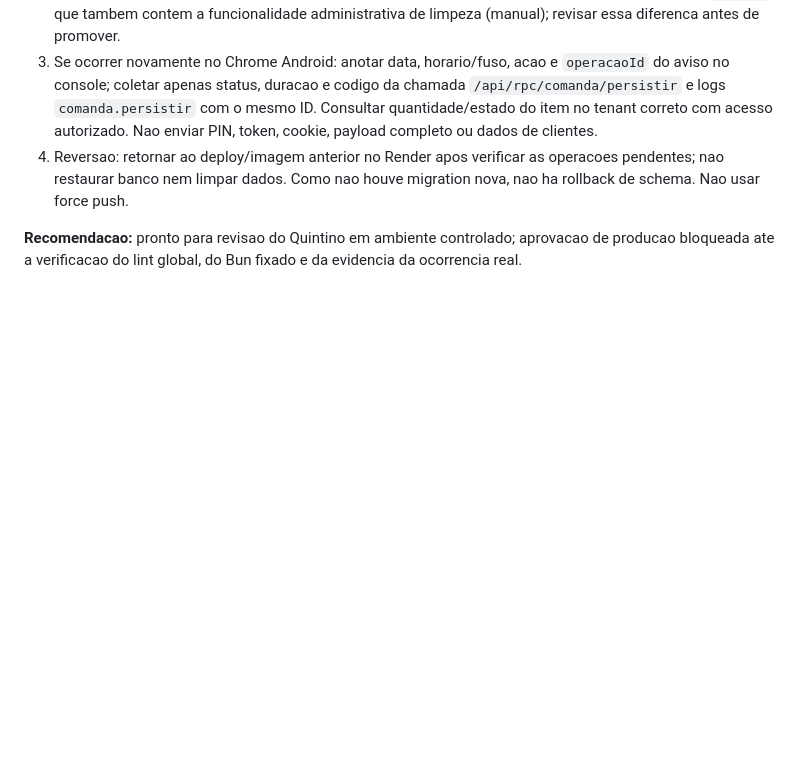
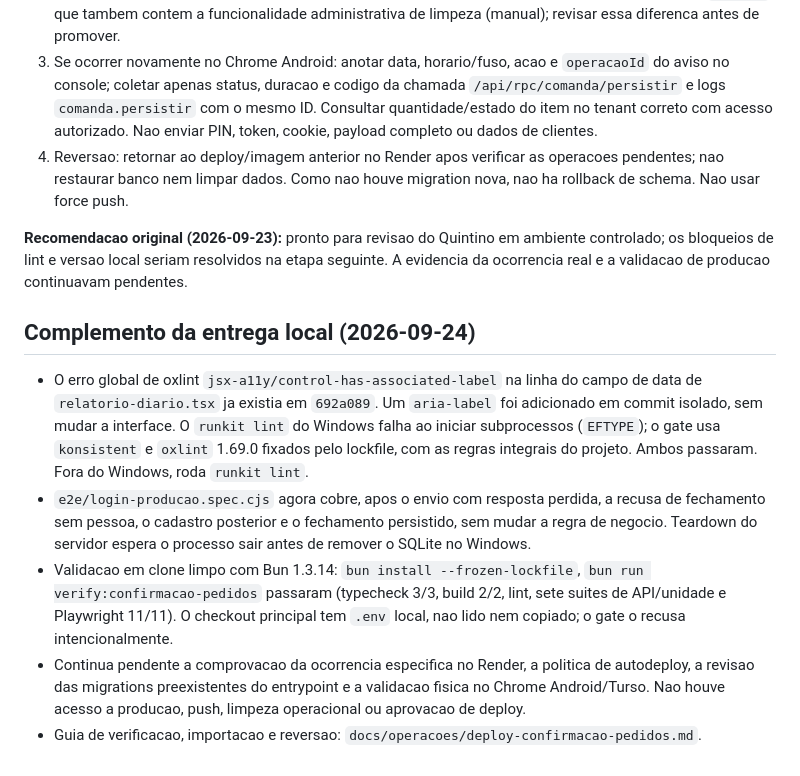
Before and after one commit to viniamanciocoelho-ai/cav-comanda-valhalla, a Markdown page: docs/reviews/CODEX-CONFIRMACAO-PEDIDOS-2026-09-23.md, the part around the change. GitHub-like rendering; blank space fills up the shorter version.

Commit message:
docs(operacao): prepara revisao e publicacao controlada pelo Quintino

```diff
--- a/docs/reviews/CODEX-CONFIRMACAO-PEDIDOS-2026-09-23.md
+++ b/docs/reviews/CODEX-CONFIRMACAO-PEDIDOS-2026-09-23.md
@@ -48,4 +48,27 @@
 3. Se ocorrer novamente no Chrome Android: anotar data, horario/fuso, acao e `operacaoId` do aviso no console; coletar apenas status, duracao e codigo da chamada `/api/rpc/comanda/persistir` e logs `comanda.persistir` com o mesmo ID. Consultar quantidade/estado do item no tenant correto com acesso autorizado. Nao enviar PIN, token, cookie, payload completo ou dados de clientes.
 4. Reversao: retornar ao deploy/imagem anterior no Render apos verificar as operacoes pendentes; nao restaurar banco nem limpar dados. Como nao houve migration nova, nao ha rollback de schema. Nao usar force push.
 
-**Recomendacao:** pronto para revisao do Quintino em ambiente controlado; aprovacao de producao bloqueada ate a verificacao do lint global, do Bun fixado e da evidencia da ocorrencia real.
+**Recomendacao original (2026-09-23):** pronto para revisao do Quintino em ambiente controlado; os bloqueios de lint e versao local seriam resolvidos na etapa seguinte. A evidencia da ocorrencia real e a validacao de producao continuavam pendentes.
+
+## Complemento da entrega local (2026-09-24)
+
+- O erro global de oxlint `jsx-a11y/control-has-associated-label` na linha do
+  campo de data de `relatorio-diario.tsx` ja existia em `692a089`. Um
+  `aria-label` foi adicionado em commit isolado, sem mudar a interface. O
+  `runkit lint` do Windows falha ao iniciar subprocessos (`EFTYPE`); o gate
+  usa `konsistent` e `oxlint` 1.69.0 fixados pelo lockfile, com as regras
+  integrais do projeto. Ambos passaram. Fora do Windows, roda `runkit lint`.
+- `e2e/login-producao.spec.cjs` agora cobre, apos o envio com resposta
+  perdida, a recusa de fechamento sem pessoa, o cadastro posterior e o
+  fechamento persistido, sem mudar a regra de negocio. Teardown do servidor
+  espera o processo sair antes de remover o SQLite no Windows.
+- Validacao em clone limpo com Bun 1.3.14: `bun install --frozen-lockfile`,
+  `bun run verify:confirmacao-pedidos` passaram (typecheck 3/3, build 2/2,
+  lint, sete suites de API/unidade e Playwright 11/11). O checkout principal
+  tem `.env` local, nao lido nem copiado; o gate o recusa intencionalmente.
+- Continua pendente a comprovacao da ocorrencia especifica no Render, a
+  politica de autodeploy, a revisao das migrations preexistentes do entrypoint
+  e a validacao fisica no Chrome Android/Turso. Nao houve acesso a producao,
+  push, limpeza operacional ou aprovacao de deploy.
+- Guia de verificacao, importacao e reversao:
+  `docs/operacoes/deploy-confirmacao-pedidos.md`.
```
Also changed, not shown: docs/operacoes/deploy-confirmacao-pedidos.md (added, +118 -0 lines).
